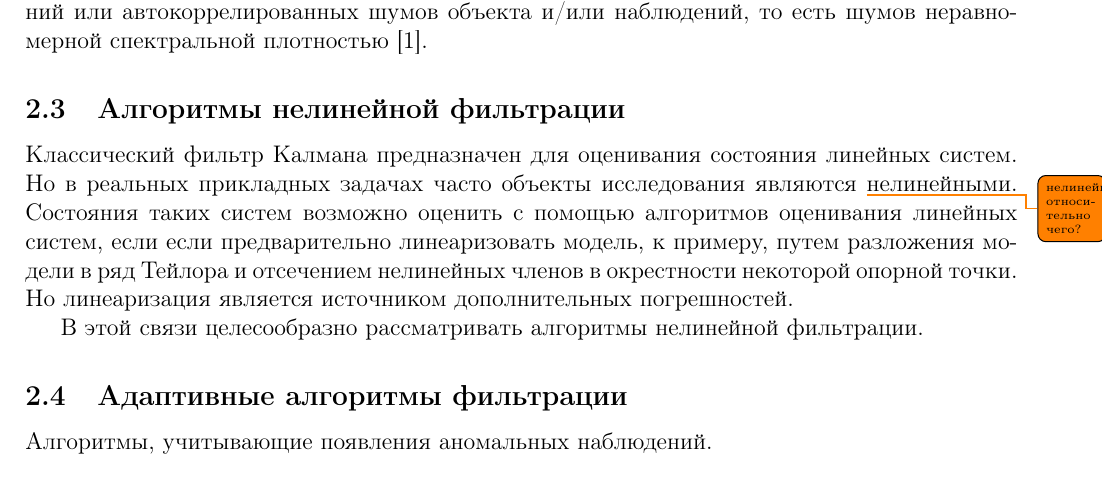
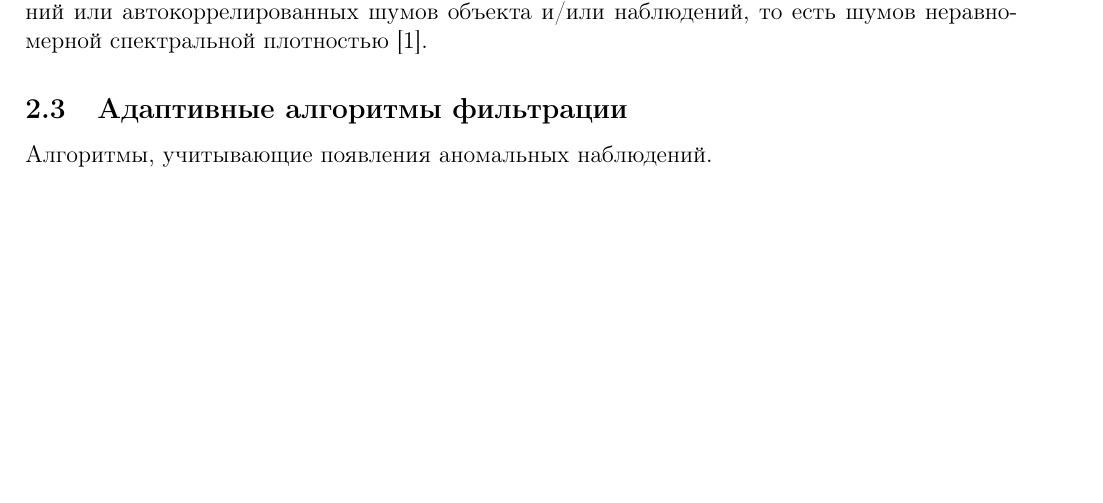
Before and after one commit to konstunn/research, a LaTeX document (main.ltx): part of page 4 of 4, cut so that both start at the same text, the shorter picture padded with empty space. Compiled offline with pdfLaTeX.

Commit message:
Drop non-linear algorithms

```diff
--- a/main.ltx
+++ b/main.ltx
@@ -144,17 +144,8 @@
 наблюдений или автокоррелированных шумов объекта и/или наблюдений, то есть
 шумов неравномерной спектральной плотностью [1].
 
-\subsection{Алгоритмы нелинейной фильтрации}
 
-Классический фильтр Калмана предназначен для оценивания состояния линейных
-систем. Но в реальных прикладных задачах часто объекты исследования являются
-\todo{нелинейными относительно чего?} нелинейными. Состояния таких систем
-возможно оценить с помощью алгоритмов оценивания линейных систем, если если
-предварительно линеаризовать модель, к примеру, путем разложения модели
-в ряд Тейлора и отсечением нелинейных членов в окрестности некоторой опорной
-точки. Но линеаризация является источником дополнительных погрешностей.
 
-В этой связи целесообразно рассматривать алгоритмы нелинейной фильтрации.
 
 \subsection{Адаптивные алгоритмы фильтрации}
 
```
